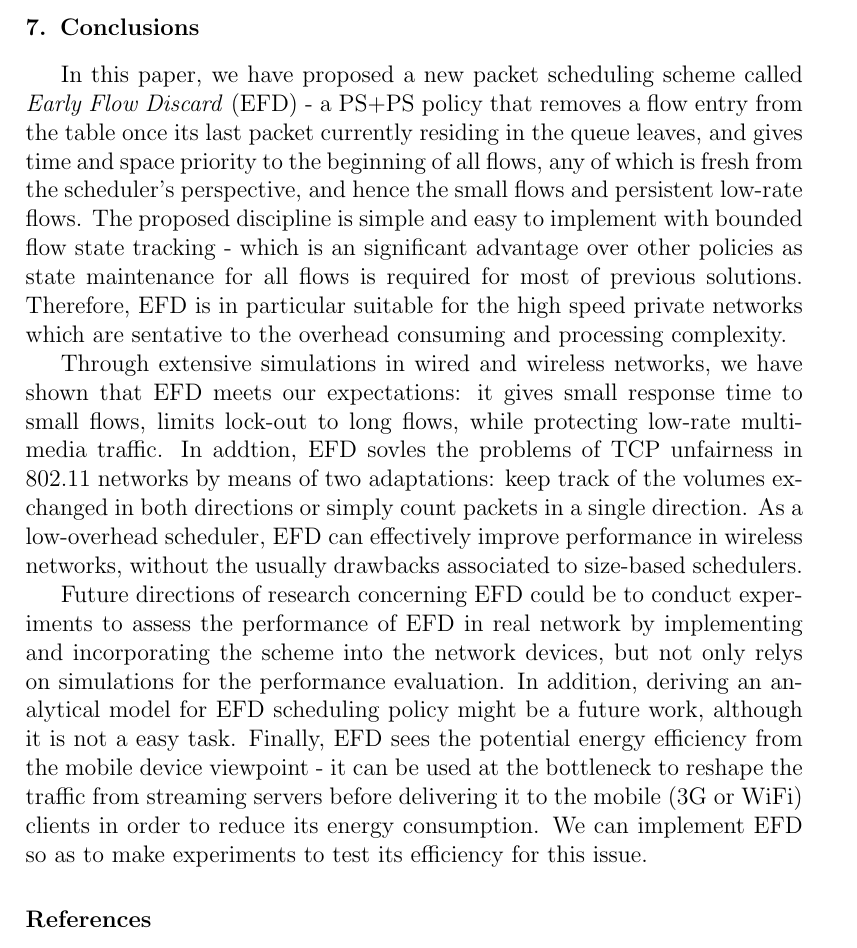
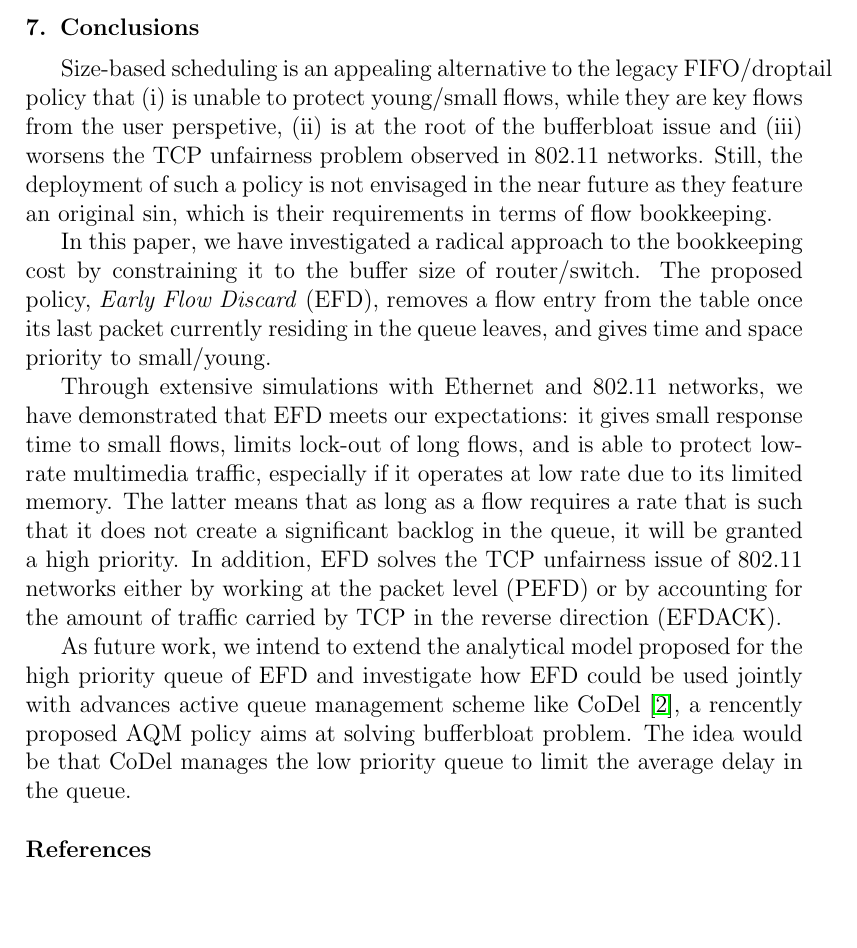
Before and after one commit to Urvoy/EDF, a LaTeX paper (efd_for_journal_v2.tex): part of page 39 of 43 before the commit and part of page 39 of 42 after it, cut so that both start at the same text, the shorter picture padded with empty space. Compiled offline with pdfLaTeX.

Commit message:
reshaping of conclusion

```diff
--- a/efd_for_journal_v2.tex
+++ b/efd_for_journal_v2.tex
@@ -1161,11 +1161,17 @@ A second conclusion from the above analysis is that the extreme design approach
 
 \section{Conclusions}
 \label{sec:conclu}
-In this paper, we have proposed a new packet scheduling scheme called \textit{Early Flow Discard} (EFD) - a PS+PS policy that removes a flow entry from the table once its last packet currently residing in the queue leaves, and gives time and space priority to the beginning of all flows, any of which is fresh from the scheduler's perspective, and hence the small flows and persistent low-rate flows. The proposed discipline is simple and easy to implement with bounded flow state tracking - which is an significant advantage over other policies as state maintenance for all flows is required for most of previous solutions. Therefore, EFD is in particular suitable for the high speed private networks which are sentative to the overhead consuming and processing complexity.
 
-Through extensive simulations in wired and wireless networks, we have shown that EFD meets our expectations: it gives small response time to small flows, limits lock-out to long flows, while protecting low-rate multimedia traffic. In addtion, EFD sovles the problems of TCP unfairness in 802.11 networks by means of two adaptations: keep track of the volumes exchanged in both directions or simply count packets in a single direction. As a low-overhead scheduler, EFD can effectively improve performance in wireless networks, without the usually drawbacks associated to size-based schedulers.
+Size-based scheduling is an appealing alternative to the legacy FIFO/droptail policy that (i) is unable to protect young/small flows, while they are key flows from the user perspetive, (ii) is at the root of the bufferbloat issue and (iii) worsens the TCP unfairness problem observed in 802.11 networks.  Still, the deployment of such a policy is not envisaged in the near future as they feature an original sin, which is their requirements in terms of flow bookkeeping.
 
-Future directions of research concerning EFD could be to conduct experiments to assess the performance of EFD in real network by implementing and incorporating the scheme into the network devices, but not only relys on simulations for the performance evaluation. In addition, deriving an analytical model for EFD scheduling policy might be a future work, although it is not a easy task. Finally, EFD sees the potential energy efficiency from the mobile device viewpoint - it can be used at the bottleneck to reshape the traffic from streaming servers before delivering it to the mobile (3G or WiFi) clients in order to reduce its energy consumption. We can implement EFD so as to make experiments to test its efficiency for this issue.
+In this paper, we have investigated a radical approach to the bookkeeping cost by constraining it to the buffer size of router/switch. The proposed policy, \textit{Early Flow Discard} (EFD), removes a flow entry from the table once its last packet currently residing in the queue leaves, and gives time and space priority to small/young.% flows, any of which is fresh from the scheduler's perspective, and hence the small flows and persistent low-rate flows.
+
+%In this paper, we have proposed a new packet scheduling scheme called \textit{Early Flow Discard} (EFD) - a PS+PS policy that removes a flow entry from the table once its last packet currently residing in the queue leaves, and gives time and space priority to the beginning of all flows, any of which is fresh from the scheduler's perspective, and hence the small flows and persistent low-rate flows. The proposed discipline is simple and easy to implement with bounded flow state tracking - which is an significant advantage over other policies as state maintenance for all flows is required for most of previous solutions. Therefore, EFD is in particular suitable for the high speed private networks which are sentative to the overhead consuming and processing complexity.
+
+Through extensive simulations with Ethernet and 802.11 networks, we have demonstrated that EFD meets our expectations: it gives small response time to small flows, limits lock-out of long flows, and is able to protect low-rate multimedia traffic, especially if it operates at low rate due to its limited memory. The latter means that as long as a flow requires a rate that is such that it does not create a significant backlog in the queue, it will be granted a high priority. In addition, EFD solves the TCP unfairness issue of 802.11 networks either by working at the packet level (PEFD) or by accounting for the amount of traffic carried by TCP in the reverse direction (EFDACK).%by means of two adaptations: keep track of the volumes exchanged in both directions or simply count packets in a single direction. As a low-overhead scheduler, EFD can effectively improve performance in wireless networks, without the usually drawbacks associated to size-based schedulers.
+
+As future work, we intend to extend the analytical model proposed for the high priority queue of EFD and investigate how EFD could be used jointly with advances active queue management scheme like CoDel \cite{Jacobson12}, a rencently proposed AQM policy aims at solving bufferbloat problem. The idea would be that CoDel manages the low priority queue to limit the average delay in the queue.
+%Future directions of research concerning EFD could be to conduct experiments to assess the performance of EFD in real network by implementing and incorporating the scheme into the network devices, but not only relys on simulations for the performance evaluation. In addition, deriving an analytical model for EFD scheduling policy might be a future work, although it is not a easy task. Finally, EFD sees the potential energy efficiency from the mobile device viewpoint - it can be used at the bottleneck to reshape the traffic from streaming servers before delivering it to the mobile (3G or WiFi) clients in order to reduce its energy consumption. We can implement EFD so as to make experiments to test its efficiency for this issue.
 
 
 %% The Appendices part is started with the command \appendix;
```
